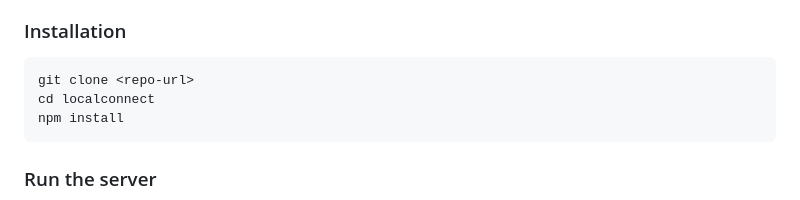
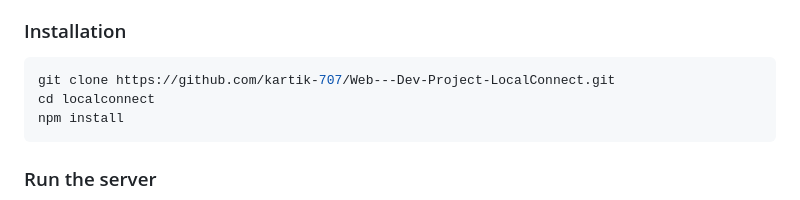
Before and after one commit to kartik-707/Web---Dev-Project-LocalConnect, a Markdown page: README.md, the part around the change. GitHub-like rendering.

````diff
--- a/README.md
+++ b/README.md
@@ -68,7 +68,7 @@ localconnect/
 ### Installation
 
 ```bash
-git clone <repo-url>
+git clone https://github.com/kartik-707/Web---Dev-Project-LocalConnect.git
 cd localconnect
 npm install
 ```
````
